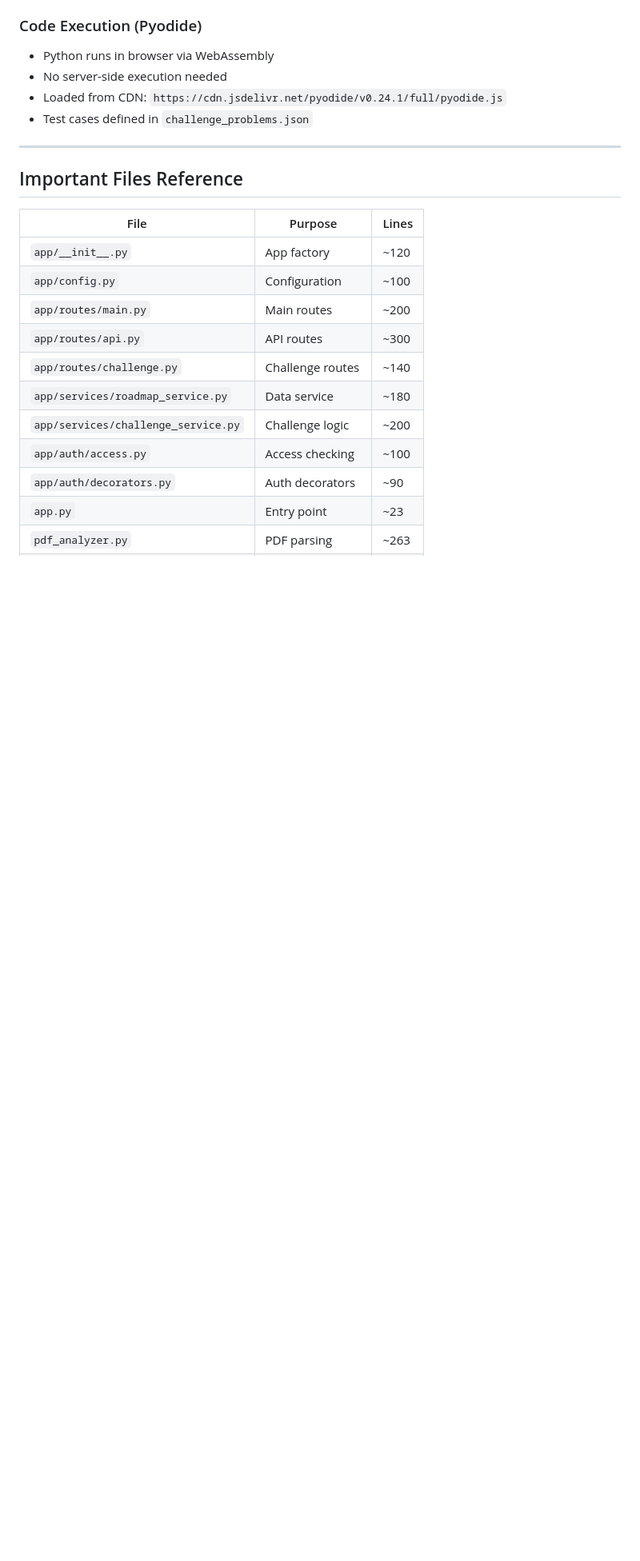
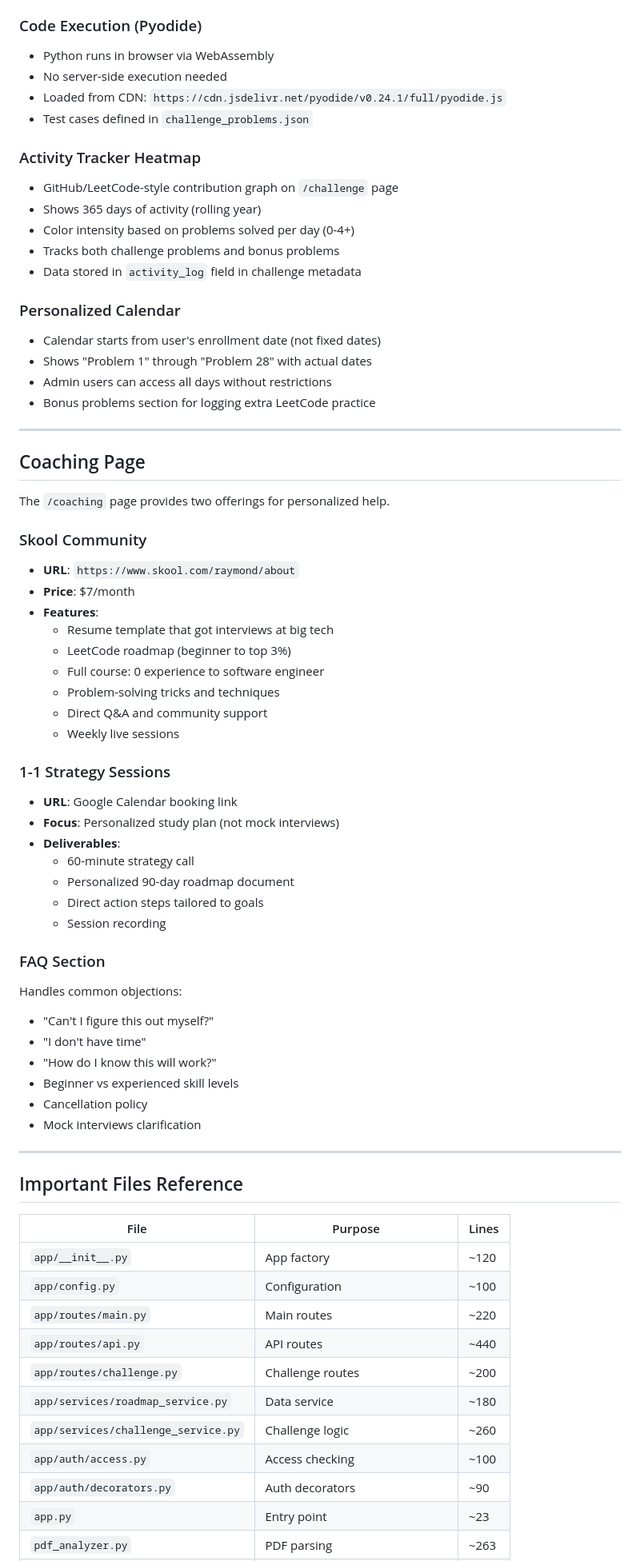
Before and after one commit to RaymondRJones/my-leetcode-roadmap, a Markdown page: Claude.md, the part around one of its changes. Shown at 80% size. Rendered like a GitHub page; blank space fills up the shorter version.

Commit message:
Update Claude.md with new features
- Add 28-Day Challenge and Coaching to project overview
- Update test count from 178 to 371
- Add test_challenge_integration.py and test_challenge_edge_cases.py
- Add coaching.html to templates list
- Add /coaching route to public routes
- Add /api/challenge/bonus-problem endpoint
- Update challenge metadata with activity_log and bonus_problems
- Add bonus problem to points system (5 points)
- Document Activity Tracker Heatmap feature
- Document Personalized Calendar feature
- Add Coaching Page section with Skool and 1-1 details
- Update Important Files Reference with new/updated files

Co-Authored-By: Claude Opus 4.5 <noreply@anthropic.com>

```diff
--- a/Claude.md
+++ b/Claude.md
@@ -602,6 +617,54 @@ class ChallengeService:
 - Loaded from CDN: `https://cdn.jsdelivr.net/pyodide/v0.24.1/full/pyodide.js`
 - Test cases defined in `challenge_problems.json`
 
+### Activity Tracker Heatmap
+- GitHub/LeetCode-style contribution graph on `/challenge` page
+- Shows 365 days of activity (rolling year)
+- Color intensity based on problems solved per day (0-4+)
+- Tracks both challenge problems and bonus problems
+- Data stored in `activity_log` field in challenge metadata
+
+### Personalized Calendar
+- Calendar starts from user's enrollment date (not fixed dates)
+- Shows "Problem 1" through "Problem 28" with actual dates
+- Admin users can access all days without restrictions
+- Bonus problems section for logging extra LeetCode practice
+
+---
+
+## Coaching Page
+
+The `/coaching` page provides two offerings for personalized help.
+
+### Skool Community
+- **URL**: `https://www.skool.com/raymond/about`
+- **Price**: $7/month
+- **Features**:
+  - Resume template that got interviews at big tech
+  - LeetCode roadmap (beginner to top 3%)
+  - Full course: 0 experience to software engineer
+  - Problem-solving tricks and techniques
+  - Direct Q&A and community support
+  - Weekly live sessions
+
+### 1-1 Strategy Sessions
+- **URL**: Google Calendar booking link
+- **Focus**: Personalized study plan (not mock interviews)
+- **Deliverables**:
+  - 60-minute strategy call
+  - Personalized 90-day roadmap document
+  - Direct action steps tailored to goals
+  - Session recording
+
+### FAQ Section
+Handles common objections:
+- "Can't I figure this out myself?"
+- "I don't have time"
+- "How do I know this will work?"
+- Beginner vs experienced skill levels
+- Cancellation policy
+- Mock interviews clarification
+
 ---
 
 ## Important Files Reference
@@ -610,11 +673,11 @@ class ChallengeService:
 |------|---------|-------|
 | `app/__init__.py` | App factory | ~120 |
 | `app/config.py` | Configuration | ~100 |
-| `app/routes/main.py` | Main routes | ~200 |
-| `app/routes/api.py` | API routes | ~300 |
-| `app/routes/challenge.py` | Challenge routes | ~140 |
+| `app/routes/main.py` | Main routes | ~220 |
+| `app/routes/api.py` | API routes | ~440 |
+| `app/routes/challenge.py` | Challenge routes | ~200 |
 | `app/services/roadmap_service.py` | Data service | ~180 |
-| `app/services/challenge_service.py` | Challenge logic | ~200 |
+| `app/services/challenge_service.py` | Challenge logic | ~260 |
 | `app/auth/access.py` | Access checking | ~100 |
 | `app/auth/decorators.py` | Auth decorators | ~90 |
 | `app.py` | Entry point | ~23 |
```
Also changed, not shown: other parts of Claude.md (+23 -5 lines).
